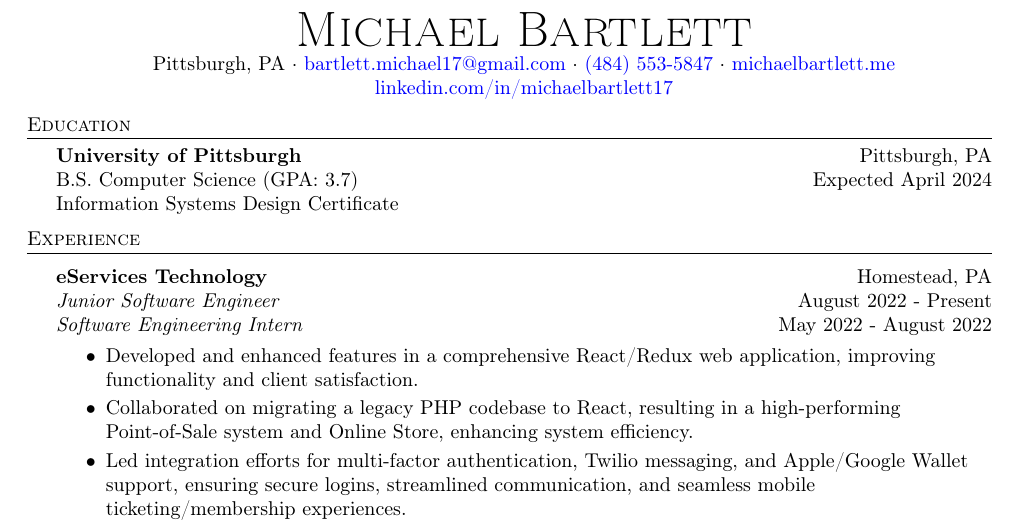
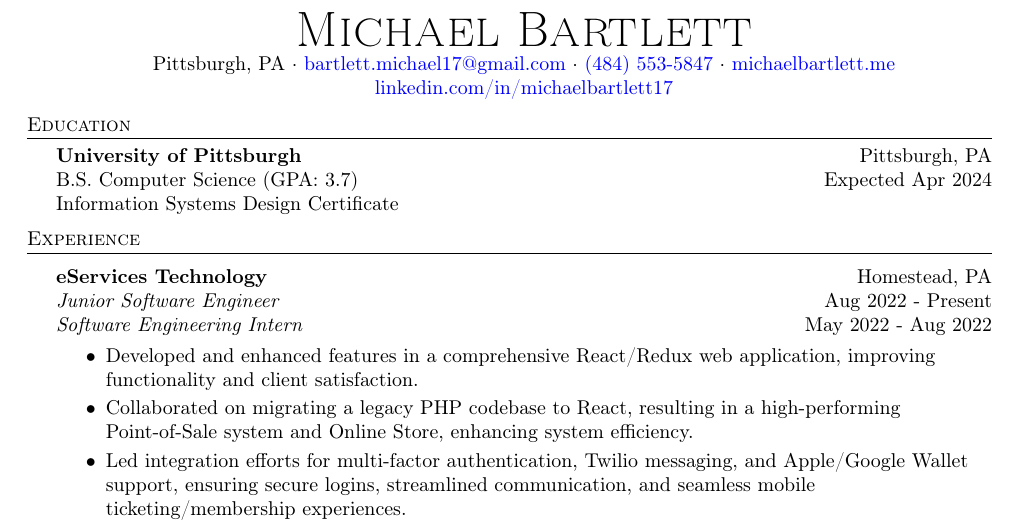
Before and after one commit to michaelbartlett17/resume, a LaTeX CV (resume.tex): part of the page, cut so that both start at the same text. Compiled offline with pdfLaTeX.

Commit message:
made month abbreviations consistent

```diff
--- a/resume.tex
+++ b/resume.tex
@@ -88,7 +88,7 @@
 %==== Education ====%
 \header{Education}
 \textbf{University of Pittsburgh}\hfill Pittsburgh, PA\\
-B.S. Computer Science (GPA: 3.7)\hfill Expected April 2024\\
+B.S. Computer Science (GPA: 3.7)\hfill Expected Apr 2024\\
 Information Systems Design Certificate
 % \begin{tabular}{@{} l l }
 % Relevant Coursework: & Intermediate Programming, Algorithms \& Data Structures, \\
@@ -101,8 +101,8 @@ Information Systems Design Certificate
 \vspace{1mm}
 
 \textbf{eServices Technology} \hfill Homestead, PA\\
-\textit{Junior Software Engineer} \hfill August 2022 - Present\\
-\textit{Software Engineering Intern} \hfill May 2022 - August 2022\\
+\textit{Junior Software Engineer} \hfill Aug 2022 - Present\\
+\textit{Software Engineering Intern} \hfill May 2022 - Aug 2022\\
 \vspace{-1mm}
 \begin{itemize} \itemsep -1pt
 	\item Developed and enhanced features in a comprehensive React/Redux web application, improving functionality and client satisfaction.
```
Also changed, not shown: resume.pdf, resume.tex (2 more changed lines).
